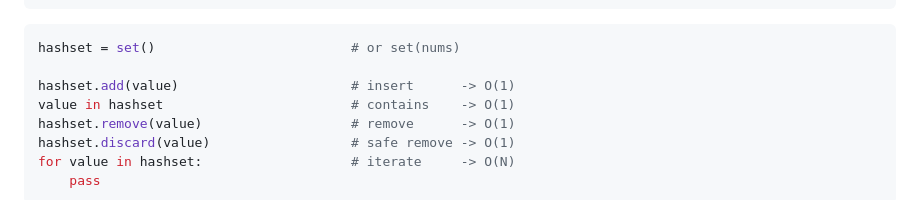
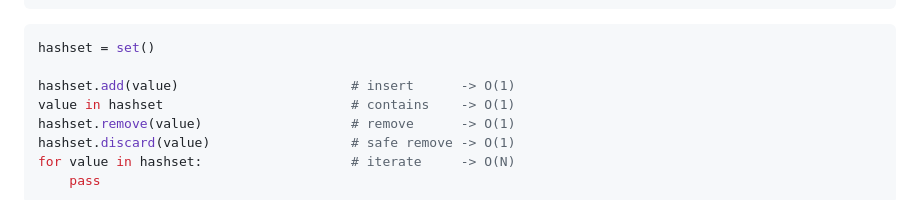
Before and after one commit to Kooroshoo/dsa, a Markdown page: templates.md, the part around the change. Drawn GitHub-style.

````diff
--- a/templates.md
+++ b/templates.md
@@ -64,7 +64,7 @@ for key, value in hashmap.items():      # iterate        -> O(N)
 ```
 
 ```python
-hashset = set()                         # or set(nums)
+hashset = set()
 
 hashset.add(value)                      # insert      -> O(1)
 value in hashset                        # contains    -> O(1)
````
